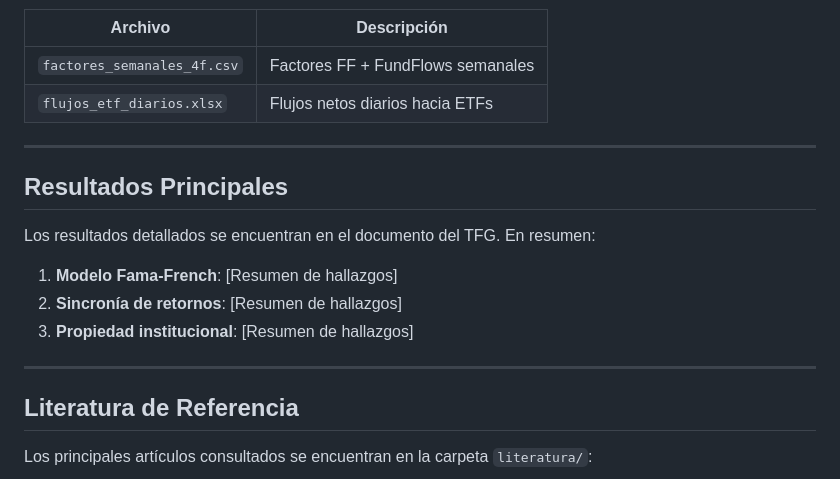
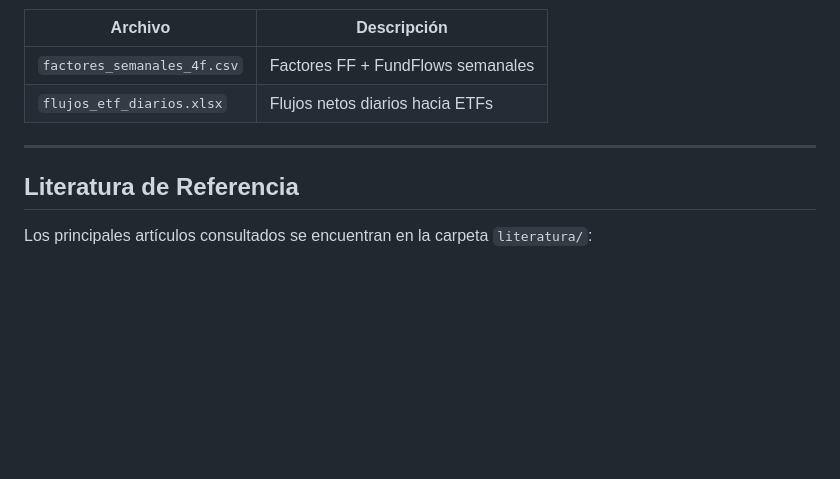
Before and after one commit to hectoorperezz/Trabajo-Fin-de-Grado-FICO, a Markdown page: README.md, the part around the change. Rendered like a GitHub page; blank space fills up the shorter version.

```diff
--- a/README.md
+++ b/README.md
@@ -180,16 +180,6 @@ jupyter notebook
 
 ---
 
-## Resultados Principales
-
-Los resultados detallados se encuentran en el documento del TFG. En resumen:
-
-1. **Modelo Fama-French**: [Resumen de hallazgos]
-2. **Sincronía de retornos**: [Resumen de hallazgos]
-3. **Propiedad institucional**: [Resumen de hallazgos]
-
----
-
 ## Literatura de Referencia
 
 Los principales artículos consultados se encuentran en la carpeta `literatura/`:
```
